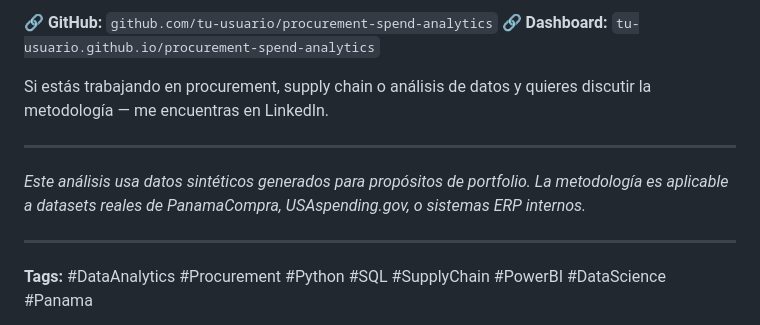
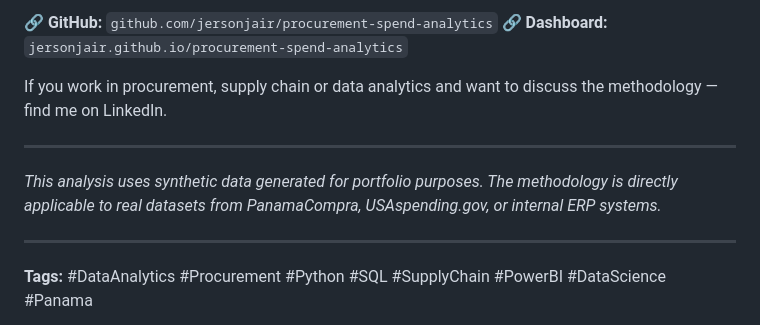
Before and after one commit to jersonjair/procurement-spend-analytics, a Markdown page: article/linkedin_article.md, the part around one of its changes. Rendered like a GitHub page.

```diff
--- a/article/linkedin_article.md
+++ b/article/linkedin_article.md
@@ -152,12 +152,12 @@ Todo el código está disponible en GitHub — incluyendo el script de limpieza,
 
-🔗 **GitHub:** `github.com/tu-usuario/procurement-spend-analytics`
-🔗 **Dashboard:** `tu-usuario.github.io/procurement-spend-analytics`
+🔗 **GitHub:** `github.com/jersonjair/procurement-spend-analytics`
+🔗 **Dashboard:** `jersonjair.github.io/procurement-spend-analytics`
 
-Si estás trabajando en procurement, supply chain o análisis de datos y quieres discutir la metodología — me encuentras en LinkedIn.
+If you work in procurement, supply chain or data analytics and want to discuss the methodology — find me on LinkedIn.
 
 ---
 
-*Este análisis usa datos sintéticos generados para propósitos de portfolio. La metodología es aplicable a datasets reales de PanamaCompra, USAspending.gov, o sistemas ERP internos.*
+*This analysis uses synthetic data generated for portfolio purposes. The methodology is directly applicable to real datasets from PanamaCompra, USAspending.gov, or internal ERP systems.*
 
 ---
 
```
Also changed, not shown: other parts of article/linkedin_article.md (+49 -49 lines).
